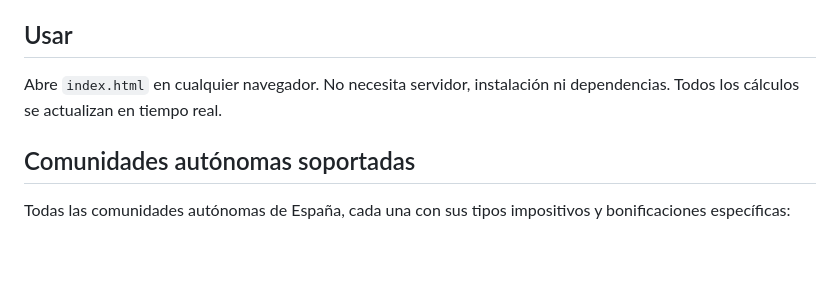
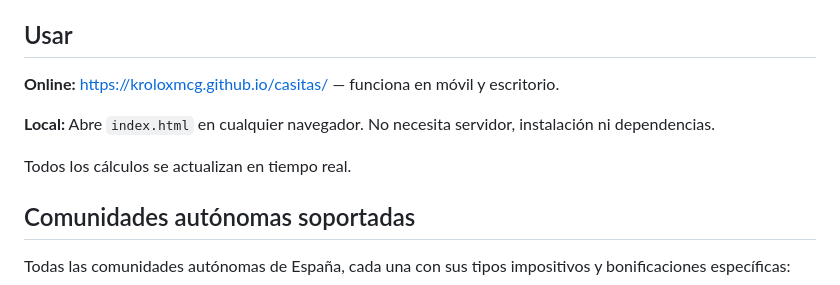
Before and after one commit to kroloxmcg/casitas, a Markdown page: README.md, the part around the change. Rendered like a GitHub page; blank space fills up the shorter version.

Commit message:
Add GitHub Pages link to README
Co-Authored-By: Claude Opus 4.6 (1M context) <noreply@anthropic.com>

```diff
--- a/README.md
+++ b/README.md
@@ -6,7 +6,11 @@ Pensada para gente que compra por primera vez y no sabe qué gastos se va a enco
 
 ## Usar
 
-Abre `index.html` en cualquier navegador. No necesita servidor, instalación ni dependencias. Todos los cálculos se actualizan en tiempo real.
+**Online:** [https://kroloxmcg.github.io/casitas/](https://kroloxmcg.github.io/casitas/) — funciona en móvil y escritorio.
+
+**Local:** Abre `index.html` en cualquier navegador. No necesita servidor, instalación ni dependencias.
+
+Todos los cálculos se actualizan en tiempo real.
 
 ## Comunidades autónomas soportadas
 
```
